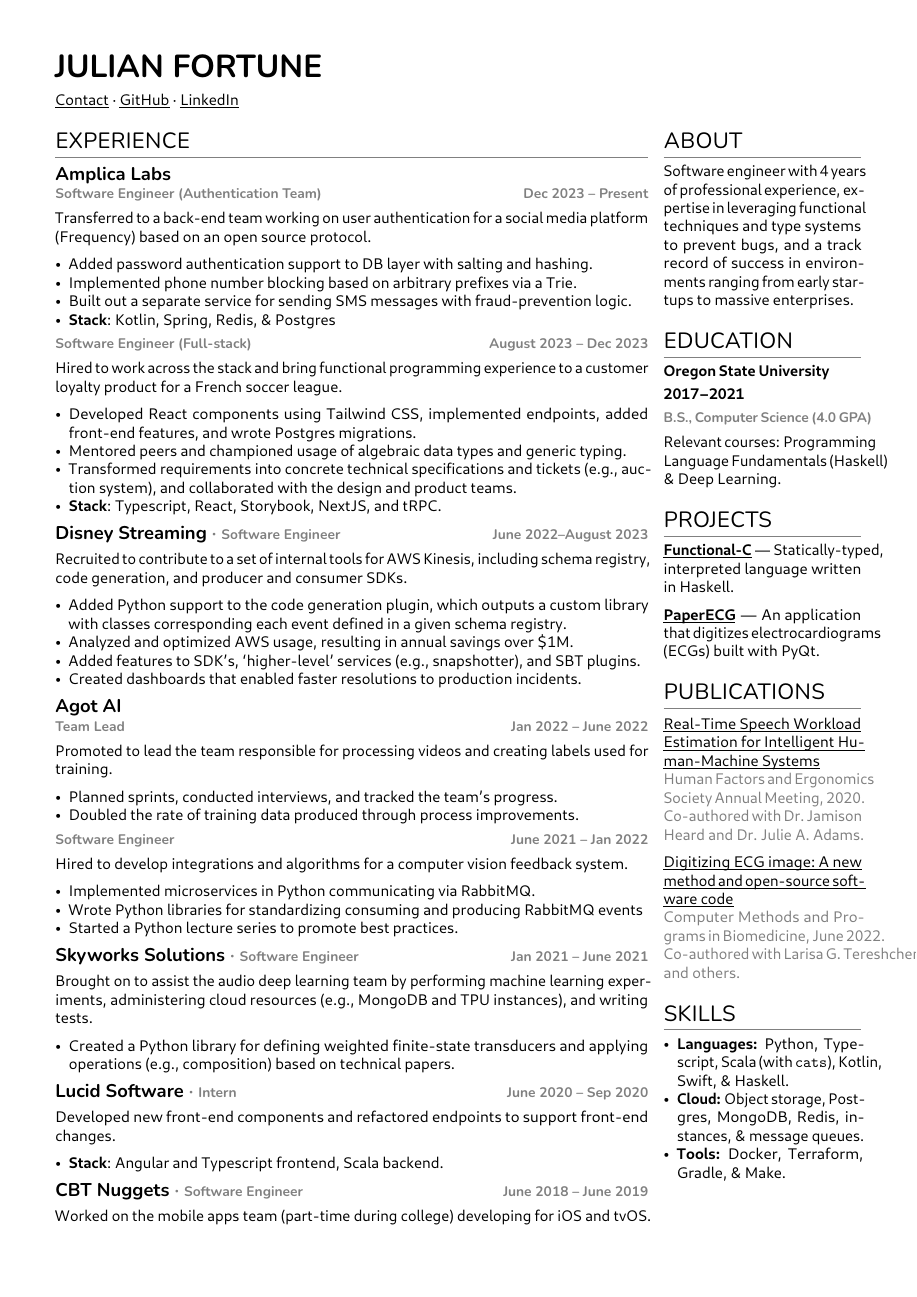
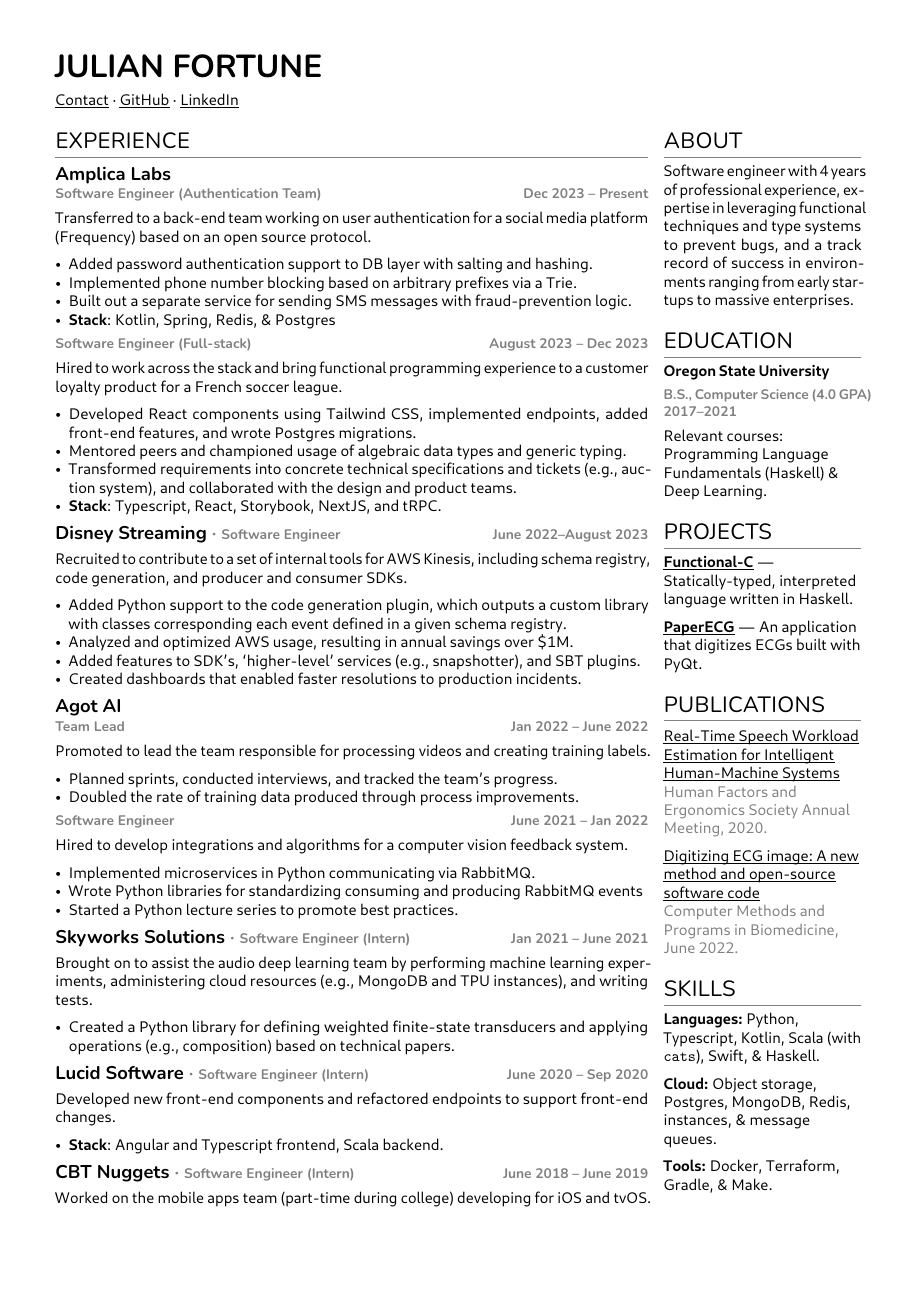
Before and after one commit to julianfortune/resume, a LaTeX CV (resume.tex): the whole page. The pictures show the PDF file resume.pdf that the author committed with the source.

Commit message:
Update from https://github.com/julianfortune/resume-source/commit/0c95734531ba6189294e27b0497ea5504bbd93ef

```diff
--- a/resume.tex
+++ b/resume.tex
@@ -231,7 +231,7 @@
 2022}{Team Lead Jan 2022 -- June 2022}}\label{team-lead-jan-2022-june-2022}}
 
 Promoted to lead the team responsible for processing videos and creating
-labels used for training.
+training labels.
 
 \begin{itemize}
 \tightlist
@@ -262,10 +262,10 @@
   Started a Python lecture series to promote best practices.
 \end{itemize}
 
-\hypertarget{skyworks-solutions-software-engineer-jan-2021-june-2021}{%
+\hypertarget{skyworks-solutions-software-engineer-intern-jan-2021-june-2021}{%
 \subsection{\texorpdfstring{Skyworks Solutions \emph{· \small Software
-Engineer \hfill Jan 2021 -- June
-2021}}{Skyworks Solutions · Software Engineer Jan 2021 -- June 2021}}\label{skyworks-solutions-software-engineer-jan-2021-june-2021}}
+Engineer (Intern) \hfill Jan 2021 -- June
+2021}}{Skyworks Solutions · Software Engineer (Intern) Jan 2021 -- June 2021}}\label{skyworks-solutions-software-engineer-intern-jan-2021-june-2021}}
 
 Brought on to assist the audio deep learning team by performing machine
 learning experiments, administering cloud resources (e.g., MongoDB and
@@ -279,10 +279,10 @@
   technical papers.
 \end{itemize}
 
-\hypertarget{lucid-software-intern-june-2020-sep-2020}{%
-\subsection{\texorpdfstring{Lucid Software \emph{· \small Intern
-\hfill June 2020 -- Sep
-2020}}{Lucid Software · Intern June 2020 -- Sep 2020}}\label{lucid-software-intern-june-2020-sep-2020}}
+\hypertarget{lucid-software-software-engineer-intern-june-2020-sep-2020}{%
+\subsection{\texorpdfstring{Lucid Software \emph{· \small Software
+Engineer (Intern) \hfill June 2020 -- Sep
+2020}}{Lucid Software · Software Engineer (Intern) June 2020 -- Sep 2020}}\label{lucid-software-software-engineer-intern-june-2020-sep-2020}}
 
 Developed new front-end components and refactored endpoints to support
 front-end changes.
@@ -293,10 +293,10 @@
   \textbf{Stack}: Angular and Typescript frontend, Scala backend.
 \end{itemize}
 
-\hypertarget{cbt-nuggets-software-engineer-june-2018-june-2019}{%
+\hypertarget{cbt-nuggets-software-engineer-intern-june-2018-june-2019}{%
 \subsection{\texorpdfstring{CBT Nuggets \emph{· \small Software Engineer
-\hfill June 2018 -- June
-2019}}{CBT Nuggets · Software Engineer June 2018 -- June 2019}}\label{cbt-nuggets-software-engineer-june-2018-june-2019}}
+(Intern) \hfill June 2018 -- June
+2019}}{CBT Nuggets · Software Engineer (Intern) June 2018 -- June 2019}}\label{cbt-nuggets-software-engineer-intern-june-2018-june-2019}}
 
 Worked on the mobile apps team (part-time during college) developing for
 iOS and tvOS.
@@ -332,8 +332,7 @@
 --- Statically-typed, interpreted language written in Haskell.
 
 \textbf{\href{https://github.com/Tereshchenkolab/paper-ecg}{PaperECG}}
---- An application that digitizes electrocardiograms (ECGs) built with
-PyQt.
+--- An application that digitizes ECGs built with PyQt.
 
 \hypertarget{publications}{%
 \section{Publications}\label{publications}}
@@ -342,28 +341,22 @@
 
 \href{https://doi.org/10.1177/1071181320641076}{Real-Time Speech
 Workload Estimation for Intelligent Human-Machine Systems}\\
-\emph{Human Factors and Ergonomics Society Annual Meeting, 2020.
-Co-authored with Dr.~Jamison Heard and Dr.~Julie A. Adams.}
+\emph{Human Factors and Ergonomics Society Annual Meeting, 2020.}
 
 \href{https://doi.org/10.1101/2021.07.13.21260461}{Digitizing ECG image:
 A new method and open-source software code}\\
-\emph{Computer Methods and Programs in Biomedicine, June 2022.
-Co-authored with Larisa G. Tereshchenko and others.}
+\emph{Computer Methods and Programs in Biomedicine, June 2022.}
 
 \hypertarget{skills}{%
 \section{Skills}\label{skills}}
 
-\begin{itemize}
-\tightlist
-\item
-  \textbf{Languages:} Python, Typescript, Scala (with \texttt{cats}),
-  Kotlin, Swift, \& Haskell.
-\item
-  \textbf{Cloud:} Object storage, Postgres, MongoDB, Redis, instances,
-  \& message queues.
-\item
-  \textbf{Tools:} Docker, Terraform, Gradle, \& Make.
-\end{itemize}
+\textbf{Languages:} Python, Typescript, Kotlin, Scala (with
+\texttt{cats}), Swift, \& Haskell.
+
+\textbf{Cloud:} Object storage, Postgres, MongoDB, Redis, instances, \&
+message queues.
+
+\textbf{Tools:} Docker, Terraform, Gradle, \& Make.
 
 \end{paracol}
 
```
Also changed, not shown: resume.pdf, resume.tex (12 more changed lines), 1 other file.
